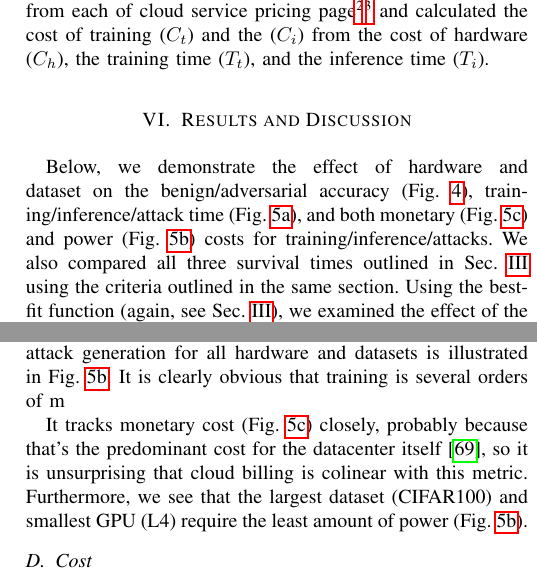
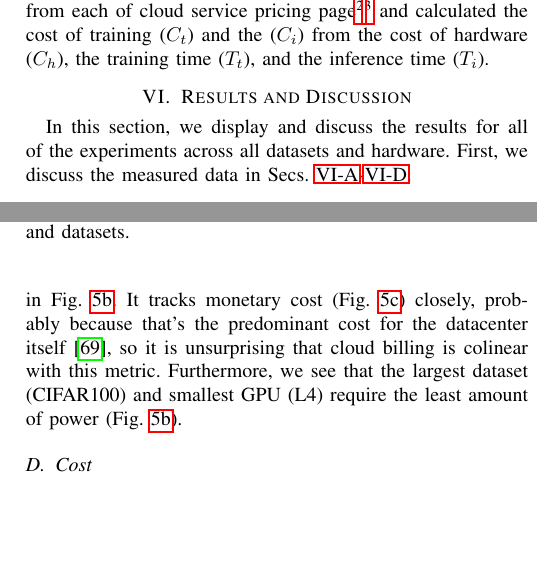
Before and after one commit to simplymathematics/kepler-ml, a LaTeX paper (main.tex): two parts of the columns of pages 8 and 9 of 13 before the commit and two parts of the columns of pages 8 and 9 of 12 after it, joined at a grey line, cut so that both start at the same text, the shorter picture padded with empty space. Compiled offline with pdfLaTeX; a missing font is replaced by an installed copy or a similar font; a LaTeX package or settings file that is missing is left out.

Commit message:
Updates from Overleaf

```diff
--- a/main.tex
+++ b/main.tex
@@ -808,6 +808,6 @@ The rental cost of the hardware, measured in United States Dollars per hour, wil
 \section{Results and Discussion}
 \label{results}
 
-Below, we demonstrate the effect of hardware and dataset on the benign/adversarial accuracy (Fig.~\ref{fig:acc}), training/inference/attack time (Fig.~\ref{fig:time}), and both monetary (Fig.~\ref{fig:cost}) and power (Fig.~\ref{fig:power}) costs for training/inference/attacks. We also compared all three survival times outlined in Sec.~\ref{afr} using the criteria outlined in the same section. Using the best-fit function (again, see Sec.~\ref{afr}), we examined the effect of the covariates on the survival time of the model (Figs.~\ref{fig:partial_effect_train_time}-\ref{fig:partial_effect_attack_eps}).
+In this section, we display and discuss the results for all of the experiments across all datasets and hardware. First, we discuss the measured data in Secs.~\ref{res:acc}-\ref{res:cost}.
 
 \subsection{Accuracy}
@@ -837,22 +838,21 @@ Fig.~\ref{fig:acc} shows the adversarial (right) and benign (left) accuracies fo
         \caption{Training, Prediction, and Attack Monetary Cost}
         \label{fig:cost}
     \end{subfigure}
-    \caption{Combined Figures}
+    \caption{The run-times, power consumption, and monetary cost of training, prediction, and attack generation across all hardwware and datasets.}
 \end{figure*}
 
 
 \subsection{Time}
-Fig.~\ref{fig:time} reveals the training time, inference time, and attack generation time across all datasets and models. Slower hardware (see Memory Bandwidth in Tab.~\ref{tab:hardware}) is only a few milliseconds slower, so this is unlikely to be noticeable to an end-user during inference. This should be no surprise since the less-capable hardware is meant to be used exclusively for inference. Additionally, the attack time (right sub-figure) increases with both the training (left) and prediction times (center) across hardware and datasets --- an expected result since this is driven by the number of samples and the inference time (see Eq.~\ref{attack_time}).
+Fig.~\ref{fig:time} reveals the training time, inference time, and attack generation time across all datasets and models. Slower hardware (see Memory Bandwidth in Tab.~\ref{tab:hardware}) is only a few milliseconds slower, so this is unlikely to be noticeable to an end-user during inference. This should be no surprise since the less-capable hardware is meant to be used exclusively for inference. Additionally, the attack time (right sub-figure) increases with both the training (left) and prediction times (center) across hardware and datasets --- an expected result since this is driven by the number of samples and the inference time (see Eq.~\ref{attack_time}). We can also see that training takes slightly more than than attack generation, when we normalize by the number of samples.
 
 
 
 \subsection{Power}
-The power consumption during training, inference, and attack generation for all hardware and datasets is illustrated in Fig.~\ref{fig:power}. It is clearly obvious that training is several orders of m
-
-It tracks monetary cost (Fig.~\ref{fig:cost}) closely, probably because that's the predominant cost for the datacenter itself~\cite{dayarathna2015data}, so it is unsurprising that cloud billing is colinear with this metric. Furthermore, we see that the largest dataset (CIFAR100) and smallest GPU (L4) require the least amount of power (Fig.~\ref{fig:power}).
+The power consumption during training, inference, and attack generation for all hardware and datasets is illustrated in Fig.~\ref{fig:power}. It tracks monetary cost (Fig.~\ref{fig:cost}) closely, probably because that's the predominant cost for the datacenter itself~\cite{dayarathna2015data}, so it is unsurprising that cloud billing is colinear with this metric. Furthermore, we see that the largest dataset (CIFAR100) and smallest GPU (L4) require the least amount of power (Fig.~\ref{fig:power}).
 
 
 \subsection{Cost}
+\label{res:cost}
 The monetary cost for each dataset and each piece of hardware is shown in Fig.~\ref{fig:cost}. \cm{For all three datasets across all three pieces of hardware, the cost of training on a single sample often exceeds the cost of attacking a single sample. In the best case scenario, they are comparable. However, we note that the attacker only needs to be lucky once, whereas the the model builder must be lucky always. This reveals an essential advantage for the attacker on the reference model and hardware architecture --- attacks consistently succeed with 100s of samples while model training requires orders of magnitude more.}
 
 
@@ -860,7 +860,7 @@ The monetary cost for each dataset and each piece of hardware is shown in Fig.~\
 
 
 \subsection{AFR Models}
-
+\label{res:afr}
 Table~\ref{tab:Combined} shows the performance metrics for all three AFR models, as outlined in Sec.~\ref{survival_time}. It shows that the aft models using Weibull, log-logistic and log-normal functions have similar predictive abilities, but we used the log-logistic model to render partial effect due to its marginally improved AIC.
 \input{plots/combined/aft_comparison}
 
```
Also changed, not shown: main.tex (42 more changed lines).
